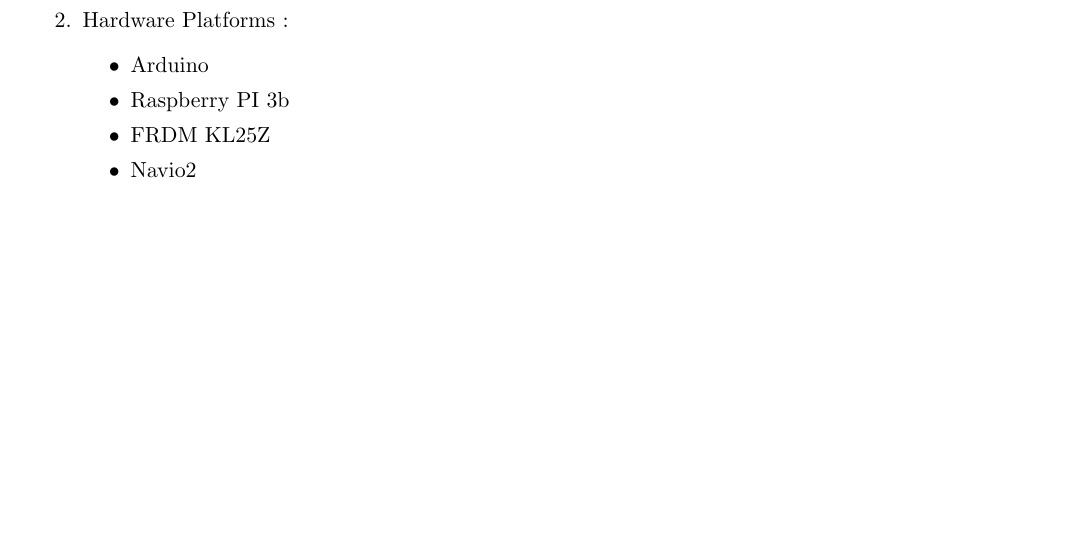
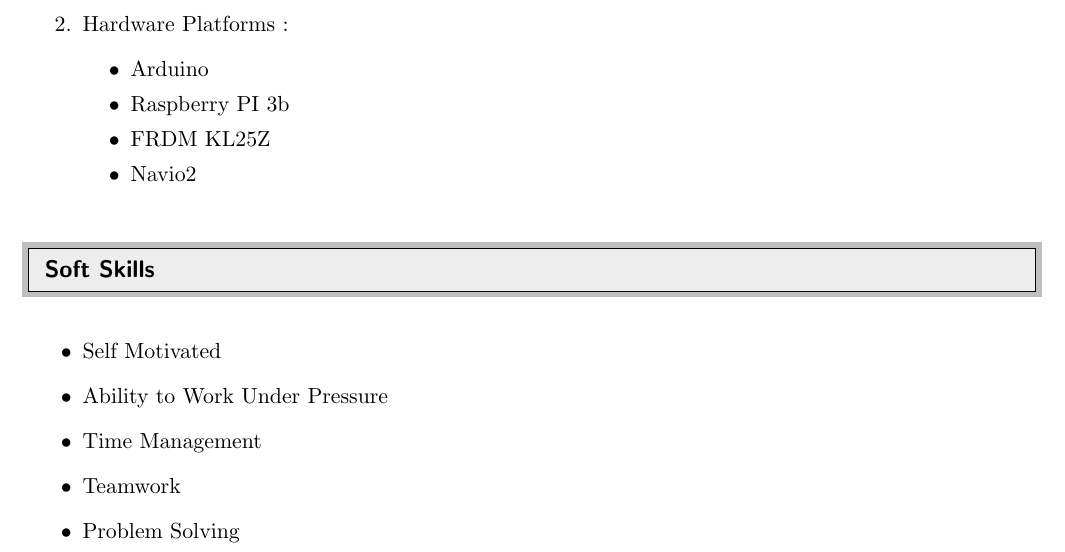
Before and after one commit to chirag-s/Chirag_Resume, a LaTeX CV (Resume_v1.tex): part of page 4 of 4, cut so that both start at the same text, the shorter picture padded with empty space. Compiled offline with pdfLaTeX.

Commit message:
Soft skills have been updated

```diff
--- a/Resume_v1.tex
+++ b/Resume_v1.tex
@@ -232,4 +232,16 @@
 \end{itemize}
 \end{enumerate}
 
+%--------------------------------------Soft Skills---------------------------------
+\resheading{Soft Skills}
+\textbf{}  \\
+
+\begin{itemize}
+  \item Self Motivated
+  \item Ability to Work Under Pressure
+  \item Time Management
+  \item Teamwork
+  \item Problem Solving
+ \end{itemize}
+
 \end{document}
```
Also changed, not shown: Resume_v1.pdf, 2 other files.
